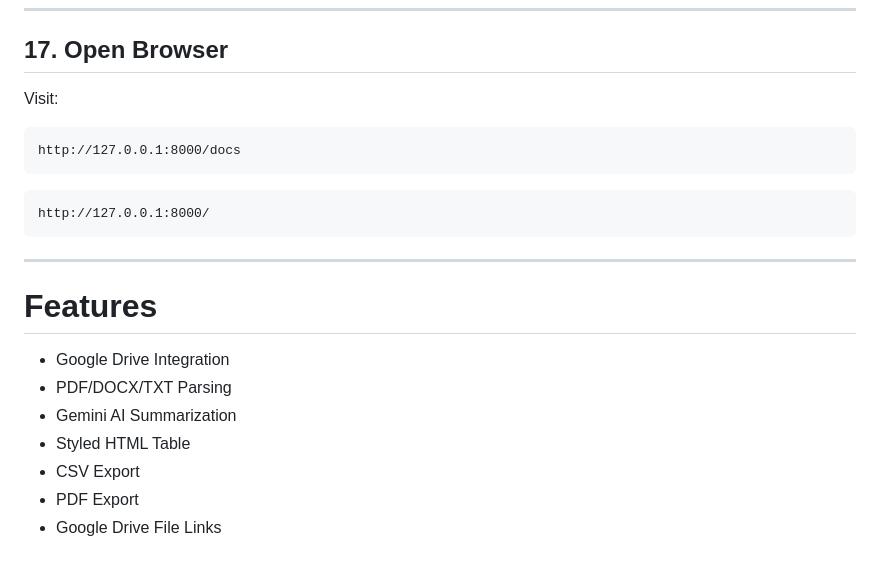
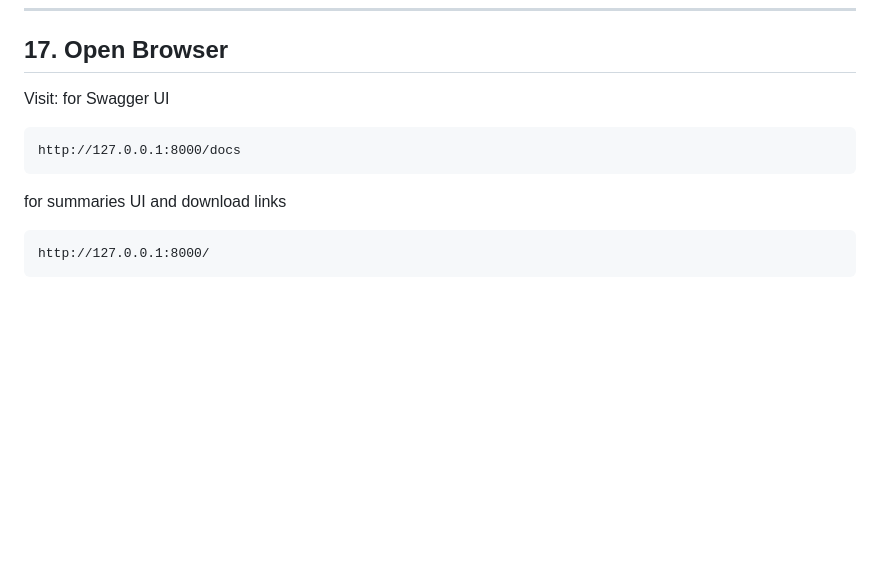
Before and after one commit to prashantarya62/Document_summarizer, a Markdown page: README.md, the part around one of its changes. GitHub-like rendering; blank space fills up the shorter version.

````diff
--- a/README.md
+++ b/README.md
@@ -354,22 +359,12 @@ uvicorn app:app --reload
 ## 17. Open Browser
 
 Visit:
-
-```for Swagger UI
+for Swagger UI
+```
 http://127.0.0.1:8000/docs
 ```
 
-```for summaries UI and download links
+for summaries UI and download links
+```
 http://127.0.0.1:8000/
 ```
----
-
-# Features
-
-* Google Drive Integration
-* PDF/DOCX/TXT Parsing
-* Gemini AI Summarization
-* Styled HTML Table
-* CSV Export
-* PDF Export
-* Google Drive File Links
````
Also changed, not shown: other parts of README.md (+5 -0 lines).
